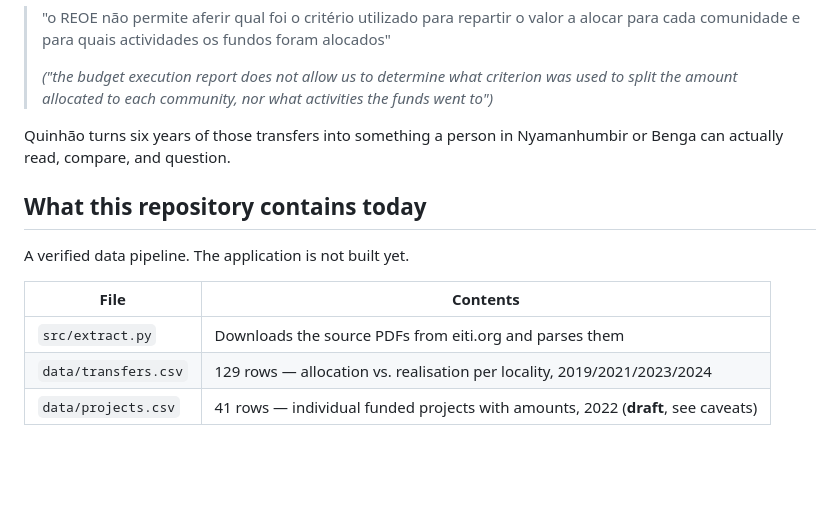
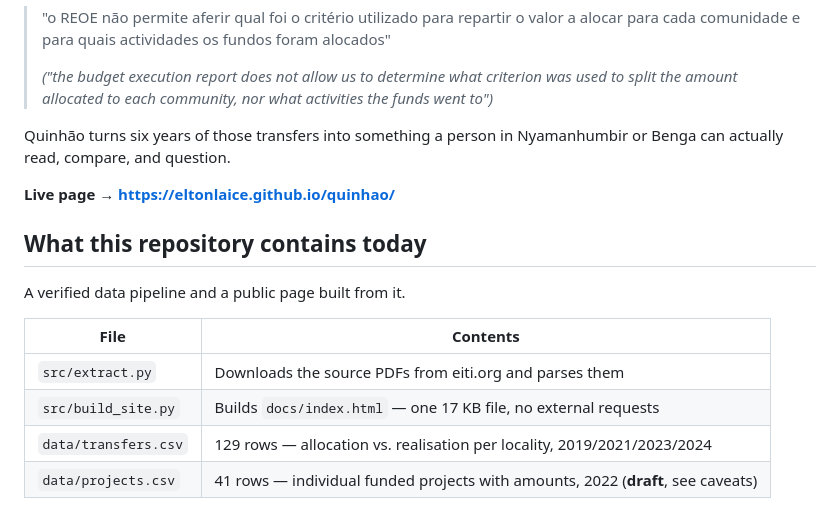
Before and after one commit to eltonlaice/quinhao, a Markdown page: README.md, the part around the change. GitHub-like rendering; blank space fills up the shorter version.

```diff
--- a/README.md
+++ b/README.md
@@ -20,13 +20,16 @@ From the EITI Mozambique report:
 Quinhão turns six years of those transfers into something a person in Nyamanhumbir or
 Benga can actually read, compare, and question.
 
+**Live page → https://eltonlaice.github.io/quinhao/**
+
 ## What this repository contains today
 
-A verified data pipeline. The application is not built yet.
+A verified data pipeline and a public page built from it.
 
 | File | Contents |
 |---|---|
 | `src/extract.py` | Downloads the source PDFs from eiti.org and parses them |
+| `src/build_site.py` | Builds `docs/index.html` — one 17 KB file, no external requests |
 | `data/transfers.csv` | 129 rows — allocation vs. realisation per locality, 2019/2021/2023/2024 |
 | `data/projects.csv` | 41 rows — individual funded projects with amounts, 2022 (**draft**, see caveats) |
 
```
Also changed, not shown: README.fr.md (+4 -1 lines), README.pt.md (+4 -1 lines).
